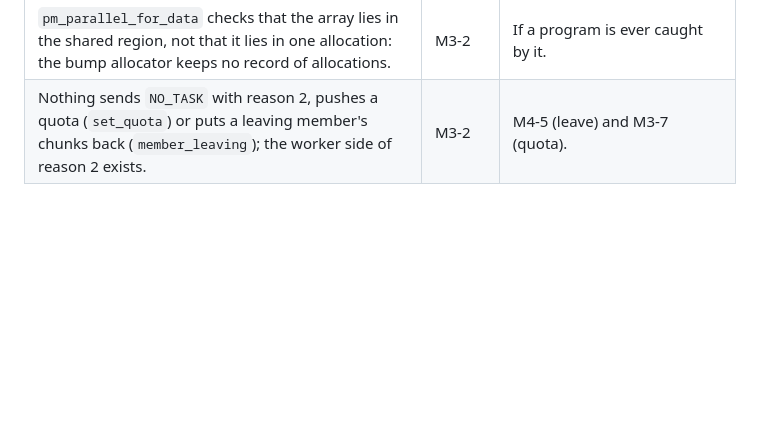
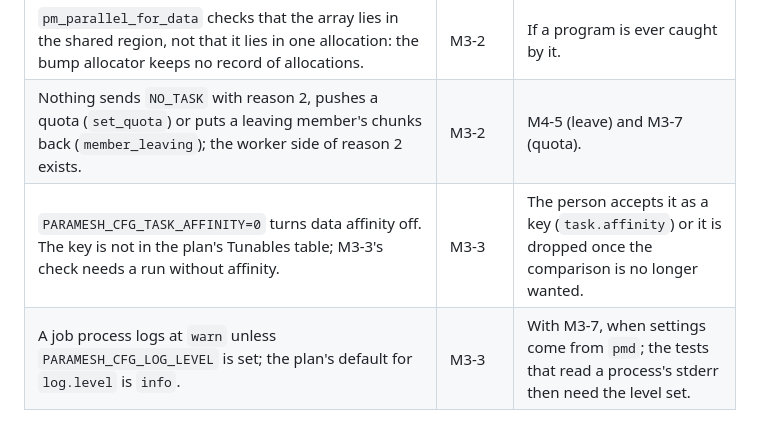
Before and after one commit to Group21-Computer-Networks/Paramesh, a Markdown page: docs/TODO.md, the part around the change. Drawn GitHub-style; blank space fills up the shorter version.

Commit message:
M3-3: docs/TODO.md; a note in the log
Co-Authored-By: Claude Opus 5.5 <noreply@anthropic.com>

```diff
--- a/docs/TODO.md
+++ b/docs/TODO.md
@@ -33,3 +33,5 @@ These are deferred by `docs/PLAN.md` itself. The "Plan reference" column names t
 | The task tunables (`task.no_task_backoff`, `task.prefetch`, `task.default_grain`) are the plan's defaults in `TasksConfig` (`src/rt/tasks.h`); nothing reads them from `PARAMESH_CFG_*` yet. The thread quota is the program's own bound or the processor count, and every node is taken to have as many. | M3-2 | With M3-7, when job processes take their settings and quota from `pmd`. |
 | `pm_parallel_for_data` checks that the array lies in the shared region, not that it lies in one allocation: the bump allocator keeps no record of allocations. | M3-2 | If a program is ever caught by it. |
 | Nothing sends `NO_TASK` with reason 2, pushes a quota (`set_quota`) or puts a leaving member's chunks back (`member_leaving`); the worker side of reason 2 exists. | M3-2 | M4-5 (leave) and M3-7 (quota). |
+| `PARAMESH_CFG_TASK_AFFINITY=0` turns data affinity off. The key is not in the plan's Tunables table; M3-3's check needs a run without affinity. | M3-3 | The person accepts it as a key (`task.affinity`) or it is dropped once the comparison is no longer wanted. |
+| A job process logs at `warn` unless `PARAMESH_CFG_LOG_LEVEL` is set; the plan's default for `log.level` is `info`. | M3-3 | With M3-7, when settings come from `pmd`; the tests that read a process's stderr then need the level set. |
```
Also changed, not shown: docs/logs/M3-3.md (+3 -0 lines).
